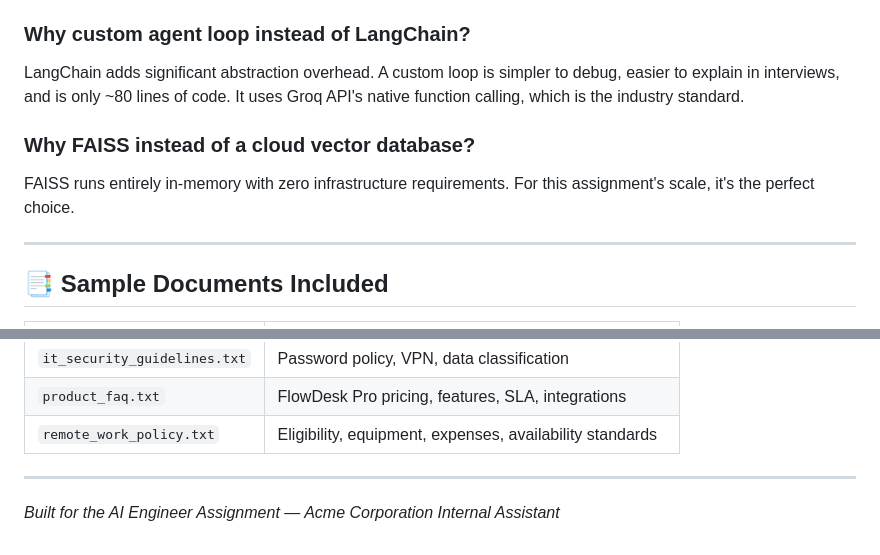
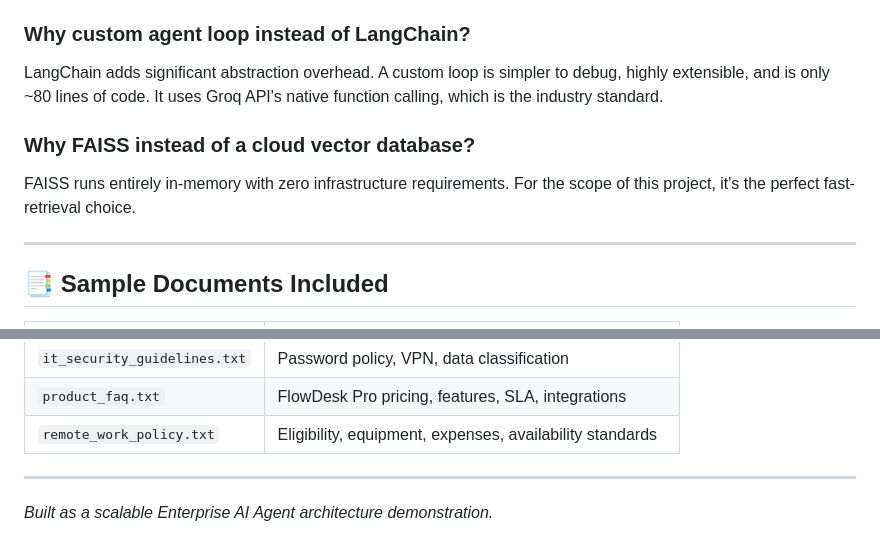
Before and after one commit to mayank123hangsh00/Enterprise-AI-Agent, a Markdown page: README.md, 2 parts joined by grey strips. Rendered like a GitHub page.

Commit message:
docs: removed assignment references

```diff
--- a/README.md
+++ b/README.md
@@ -207,10 +207,10 @@ To overcome cloud billing limits natively, I adapted the architecture to be 100%
 Deployed to Elastic Beanstalk via Free Tier `t3.micro`. Includes dynamic disk swaps mapped natively within `.ebextensions` ensuring the FAISS + Vector layers succeed fully in the cloud environment.
 
 ### Why custom agent loop instead of LangChain?
-LangChain adds significant abstraction overhead. A custom loop is simpler to debug, easier to explain in interviews, and is only ~80 lines of code. It uses Groq API's native function calling, which is the industry standard.
+LangChain adds significant abstraction overhead. A custom loop is simpler to debug, highly extensible, and is only ~80 lines of code. It uses Groq API's native function calling, which is the industry standard.
 
 ### Why FAISS instead of a cloud vector database?
-FAISS runs entirely in-memory with zero infrastructure requirements. For this assignment's scale, it's the perfect choice.
+FAISS runs entirely in-memory with zero infrastructure requirements. For the scope of this project, it's the perfect fast-retrieval choice.
 
 ---
 
@@ -226,4 +226,4 @@ FAISS runs entirely in-memory with zero infrastructure requirements. For this as
 
 ---
 
-*Built for the AI Engineer Assignment — Acme Corporation Internal Assistant*
+*Built as a scalable Enterprise AI Agent architecture demonstration.*
```
